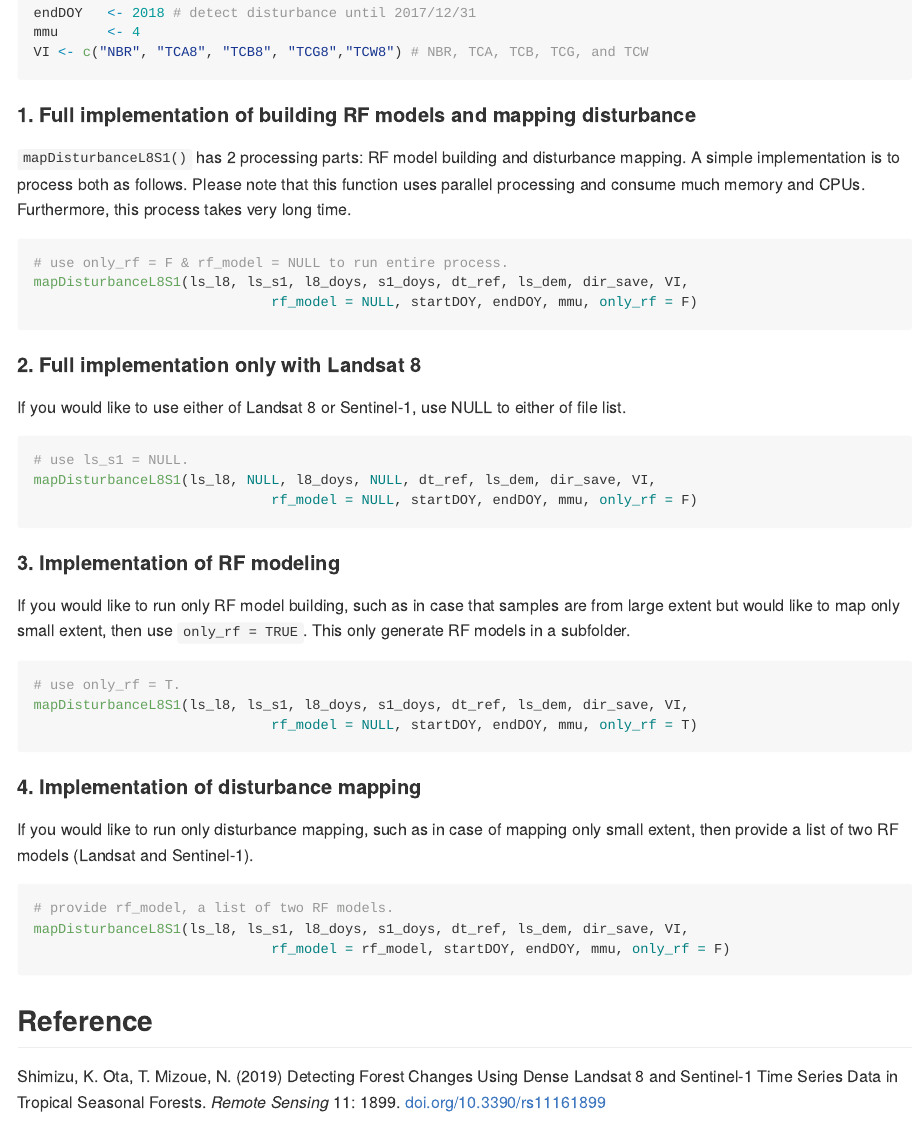
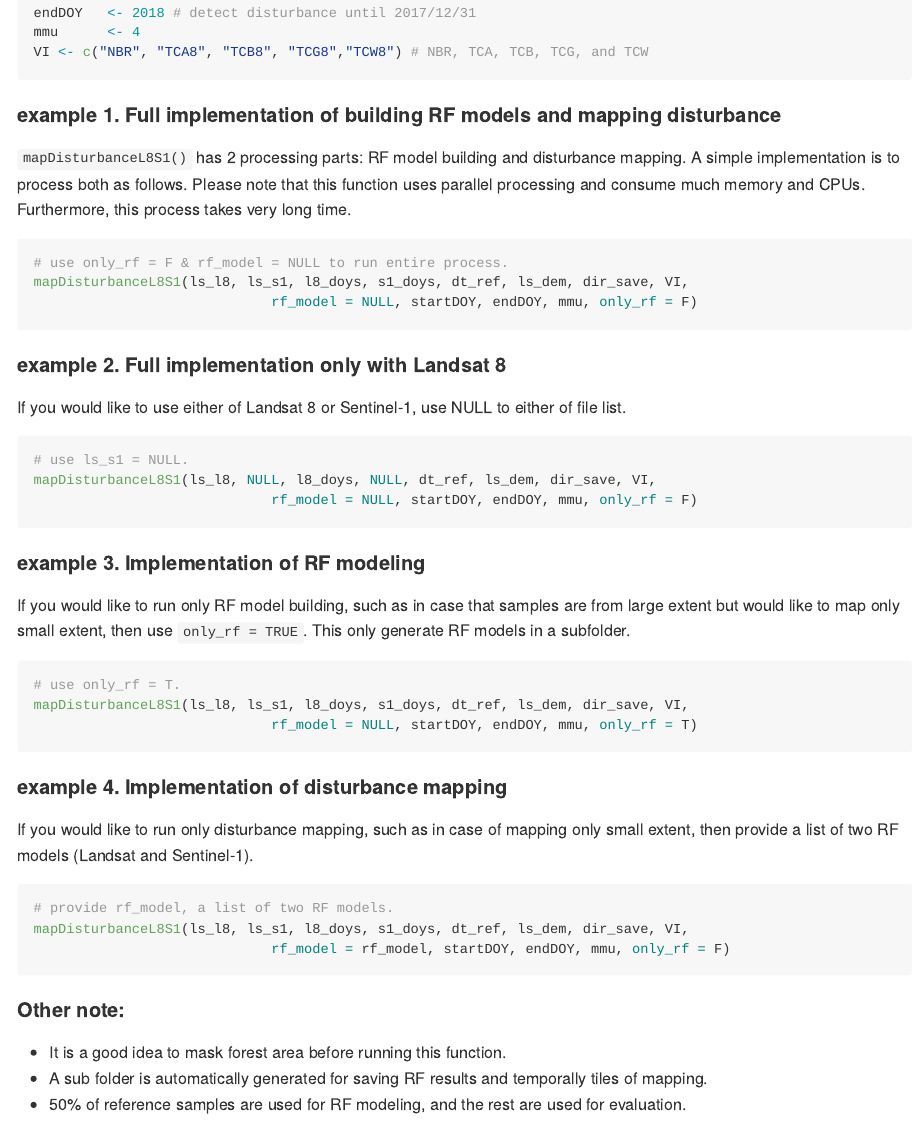
Before and after one commit to dulvrq/ddl8s1ts, an R Markdown document (README.Rmd): the page in a window 1100 px wide, from 2480 px down. The pictures show the output file README.md that the author committed with the source, drawn offline in the style of GitHub; long lines of code are wrapped.

Commit message:
fix readme

````diff
--- a/README.Rmd
+++ b/README.Rmd
@@ -121,7 +121,7 @@ mmu      <- 4
 VI <- c("NBR", "TCA8", "TCB8", "TCG8","TCW8") # NBR, TCA, TCB, TCG, and TCW
 ```
 
-#### 1. Full implementation of building RF models and mapping disturbance
+#### example 1. Full implementation of building RF models and mapping disturbance
 `mapDisturbanceL8S1()` has 2 processing parts: RF model building and disturbance mapping. A simple implementation is to process both as follows. Please note that this function uses parallel processing and consume much memory and CPUs. Furthermore, this process takes very long time.
 
 ```{r sample_1, eval = F}
@@ -130,7 +130,7 @@ mapDisturbanceL8S1(ls_l8, ls_s1, l8_doys, s1_doys, dt_ref, ls_dem, dir_save, VI,
                              rf_model = NULL, startDOY, endDOY, mmu, only_rf = F)
 ```
 
-#### 2. Full implementation only with Landsat 8
+#### example 2. Full implementation only with Landsat 8
 If you would like to use either of Landsat 8 or Sentinel-1, use NULL to either of file list.
 
 ```{r sample_2, eval = F}
@@ -139,7 +139,7 @@ mapDisturbanceL8S1(ls_l8, NULL, l8_doys, NULL, dt_ref, ls_dem, dir_save, VI,
                              rf_model = NULL, startDOY, endDOY, mmu, only_rf = F)
 ```
 
-#### 3. Implementation of RF modeling
+#### example 3. Implementation of RF modeling
 If you would like to run only RF model building, such as in case that samples are from large extent but would like to map only small extent, then use `only_rf = TRUE`. This only generate RF models in a subfolder.
 
 ```{r sample_3, eval = F}
@@ -148,7 +148,7 @@ mapDisturbanceL8S1(ls_l8, ls_s1, l8_doys, s1_doys, dt_ref, ls_dem, dir_save, VI,
                              rf_model = NULL, startDOY, endDOY, mmu, only_rf = T)
 ```
 
-#### 4. Implementation of disturbance mapping
+#### example 4. Implementation of disturbance mapping
 If you would like to run only disturbance mapping, such as in case of mapping only small extent, then provide a list of two RF models (Landsat and Sentinel-1).
 
 ```{r sample_4, eval = F}
@@ -158,5 +158,12 @@ mapDisturbanceL8S1(ls_l8, ls_s1, l8_doys, s1_doys, dt_ref, ls_dem, dir_save, VI,
 ```
 
 
+#### Other note:
+- It is a good idea to mask forest area before running this function.
+- A sub folder is automatically generated for saving RF results and temporally tiles of mapping.
+- 50% of reference samples are used for RF modeling, and the rest are used for evaluation.
+
+
+
 ## Reference
 Shimizu, K. Ota, T. Mizoue, N. (2019) Detecting Forest Changes Using Dense Landsat 8 and Sentinel-1 Time Series Data in Tropical Seasonal Forests. _Remote Sensing_ 11: 1899. [doi.org/10.3390/rs11161899](https://doi.org/10.3390/rs11161899)
````
Also changed, not shown: README.md.
